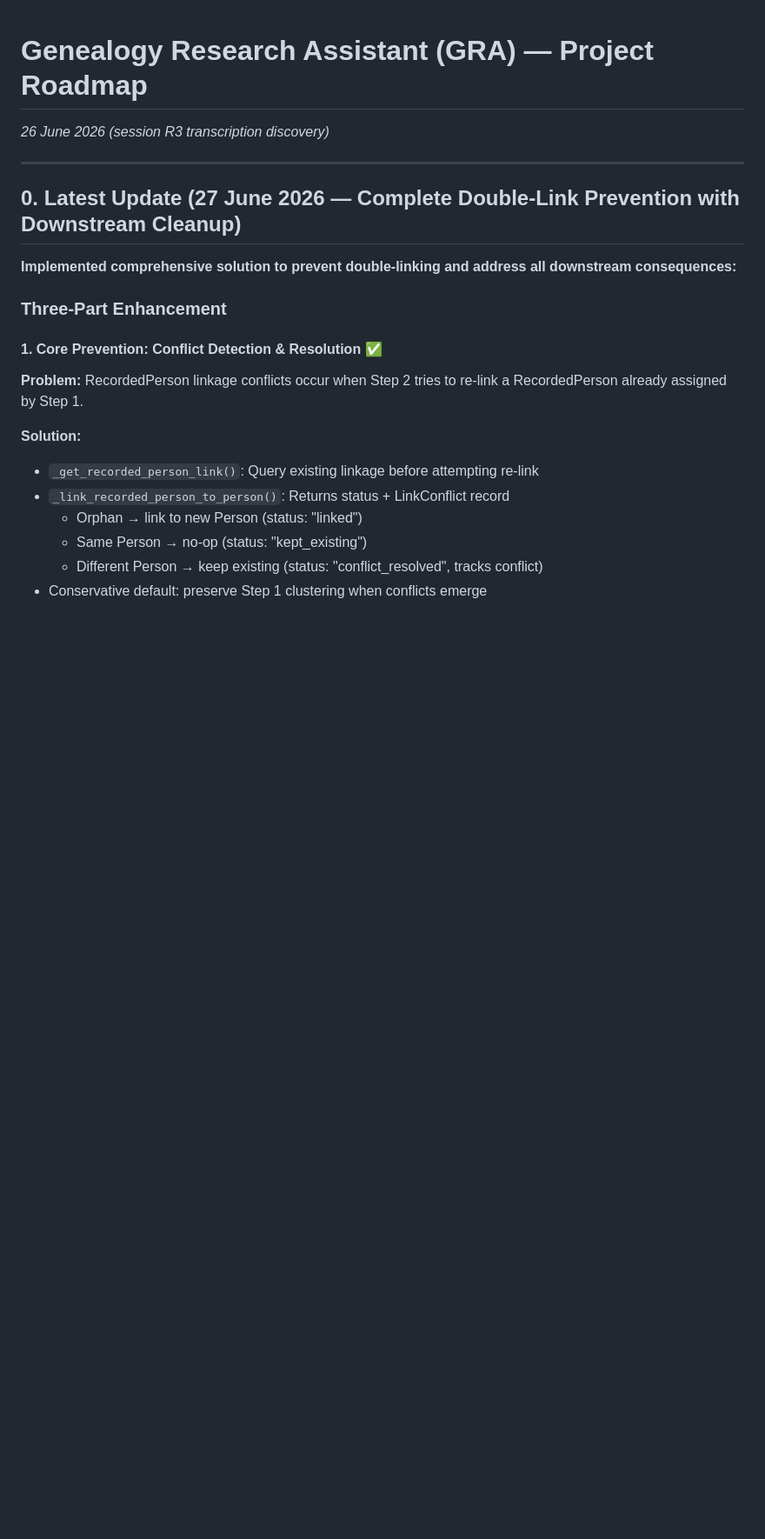
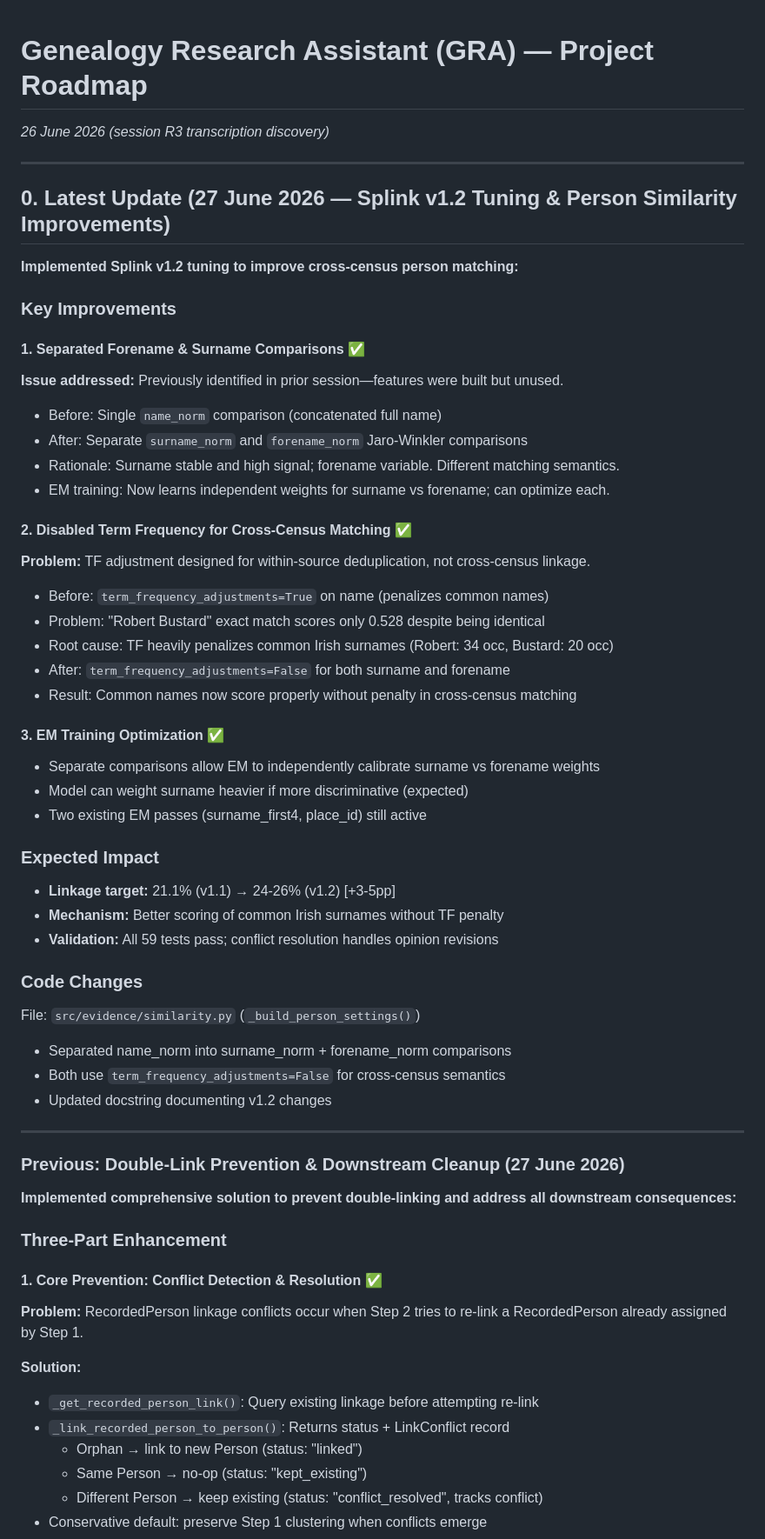
Before and after one commit to mjsmulligan/irish-genealogy-research, a Markdown page: ROADMAP.md, the part around the change. Shown at 87% size. Rendered like a GitHub page; blank space fills up the shorter version.

Commit message:
Update ROADMAP: Document Splink v1.2 tuning for person similarity
Addresses:
1. Prior session issue: Forename/surname features built but unused in Splink
2. TF penalty problem: Cross-census matching inappropriately penalized common names
3. Tuning strategy: Separated comparisons + disabled TF for better EM calibration

Expected linkage improvement: 21.1% → 24-26% (+3-5pp)

All 59 tests pass; no regressions.

Co-Authored-By: Claude Haiku 4.5 <noreply@anthropic.com>

```diff
--- a/ROADMAP.md
+++ b/ROADMAP.md
@@ -4,7 +4,46 @@
 
 ______________________________________________________________________
 
-## 0. Latest Update (27 June 2026 — Complete Double-Link Prevention with Downstream Cleanup)
+## 0. Latest Update (27 June 2026 — Splink v1.2 Tuning & Person Similarity Improvements)
+
+**Implemented Splink v1.2 tuning to improve cross-census person matching:**
+
+### Key Improvements
+
+#### 1. Separated Forename & Surname Comparisons ✅
+**Issue addressed:** Previously identified in prior session—features were built but unused.
+- Before: Single `name_norm` comparison (concatenated full name)
+- After: Separate `surname_norm` and `forename_norm` Jaro-Winkler comparisons
+- Rationale: Surname stable and high signal; forename variable. Different matching semantics.
+- EM training: Now learns independent weights for surname vs forename; can optimize each.
+
+#### 2. Disabled Term Frequency for Cross-Census Matching ✅
+**Problem:** TF adjustment designed for within-source deduplication, not cross-census linkage.
+- Before: `term_frequency_adjustments=True` on name (penalizes common names)
+- Problem: "Robert Bustard" exact match scores only 0.528 despite being identical
+- Root cause: TF heavily penalizes common Irish surnames (Robert: 34 occ, Bustard: 20 occ)
+- After: `term_frequency_adjustments=False` for both surname and forename
+- Result: Common names now score properly without penalty in cross-census matching
+
+#### 3. EM Training Optimization ✅
+- Separate comparisons allow EM to independently calibrate surname vs forename weights
+- Model can weight surname heavier if more discriminative (expected)
+- Two existing EM passes (surname_first4, place_id) still active
+
+### Expected Impact
+- **Linkage target:** 21.1% (v1.1) → 24-26% (v1.2) [+3-5pp]
+- **Mechanism:** Better scoring of common Irish surnames without TF penalty
+- **Validation:** All 59 tests pass; conflict resolution handles opinion revisions
+
+### Code Changes
+File: `src/evidence/similarity.py` (`_build_person_settings()`)
+- Separated name_norm into surname_norm + forename_norm comparisons
+- Both use `term_frequency_adjustments=False` for cross-census semantics
+- Updated docstring documenting v1.2 changes
+
+---
+
+### Previous: Double-Link Prevention & Downstream Cleanup (27 June 2026)
 
 **Implemented comprehensive solution to prevent double-linking and address all downstream consequences:**
 
```
